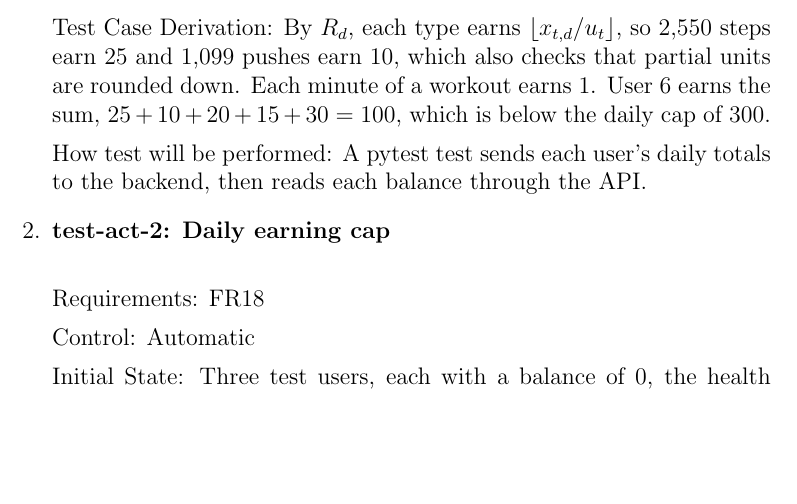
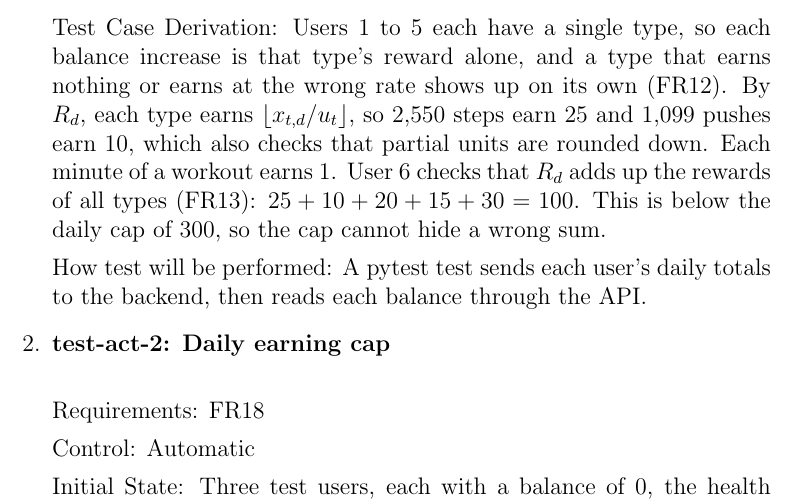
Before and after one commit to davislenover/BurnNEarn, a LaTeX document (docs/VnVPlan/VnVPlan.tex): part of page 11 of 19 before the commit and part of page 11 of 20 after it, cut at the place of the change, the shorter picture padded with empty space. Compiled offline with pdfLaTeX; a LaTeX package or settings file that is missing is left out.

Commit message:
Add VnV Plan 4.1 corrections to test rationale on how many users (#158)

```diff
--- a/docs/VnVPlan/VnVPlan.tex
+++ b/docs/VnVPlan/VnVPlan.tex
@@ -304,11 +304,14 @@ workout. User 6 has all five totals.
 Output: The balances of users 1 to 5 increase by 25, 10, 20, 15, and 30. The
 balance of user 6 increases by 100.
 
-Test Case Derivation: By $R_d$, each type earns
+Test Case Derivation: Users 1 to 5 each have a single type, so each balance
+increase is that type's reward alone, and a type that earns nothing or earns
+at the wrong rate shows up on its own (FR12). By $R_d$, each type earns
 $\lfloor x_{t,d} / u_t \rfloor$, so 2,550 steps earn 25 and 1,099 pushes earn
 10, which also checks that partial units are rounded down. Each minute of a
-workout earns 1. User 6 earns the sum, $25 + 10 + 20 + 15 + 30 = 100$, which
-is below the daily cap of 300.
+workout earns 1. User 6 checks that $R_d$ adds up the rewards of all types
+(FR13): $25 + 10 + 20 + 15 + 30 = 100$. This is below the daily cap of 300, so
+the cap cannot hide a wrong sum.
 
 How test will be performed: A pytest test sends each user's daily totals to
 the backend, then reads each balance through the API.
```
